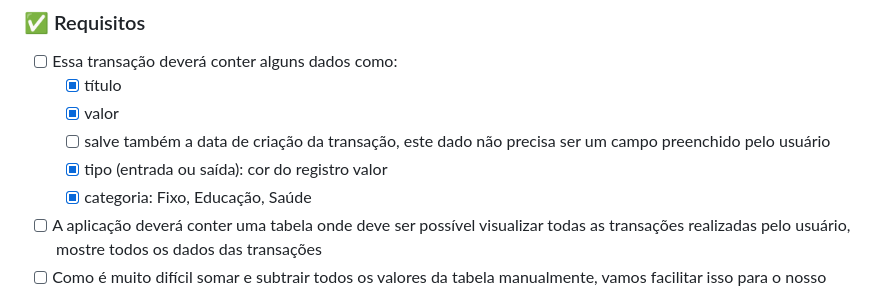
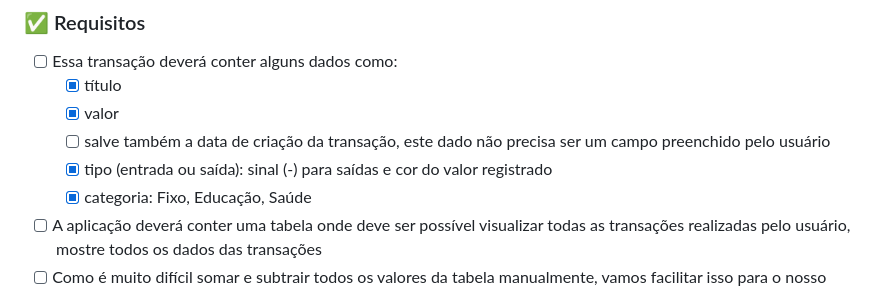
Before and after one commit to douglasabnovato/finances, a Markdown page: readme.md, the part around the change. Drawn GitHub-style.

```diff
--- a/readme.md
+++ b/readme.md
@@ -27,7 +27,7 @@ Fazer uma aplicação de controle financeiro pessoal (SenFinança). Na aplicaç
   - [x] título
   - [x] valor
   - [ ] salve também a data de criação da transação, este dado não precisa ser um campo preenchido pelo usuário
-  - [x] tipo (entrada ou saída): cor do registro valor
+  - [x] tipo (entrada ou saída): sinal (-) para saídas e cor do valor registrado
   - [x] categoria: Fixo, Educação, Saúde
 - [ ] A aplicação deverá conter uma tabela onde deve ser possível visualizar todas as transações realizadas pelo usuário, mostre todos os dados das transações
 - [ ] Como é muito difícil somar e subtrair todos os valores da tabela manualmente, vamos facilitar isso para o nosso usuário. Portanto, crie uma área na aplicação em que seja possível visualizar, de forma clara, o total das transações de entradas, saídas e o total da conta (entradas - saídas)
```
